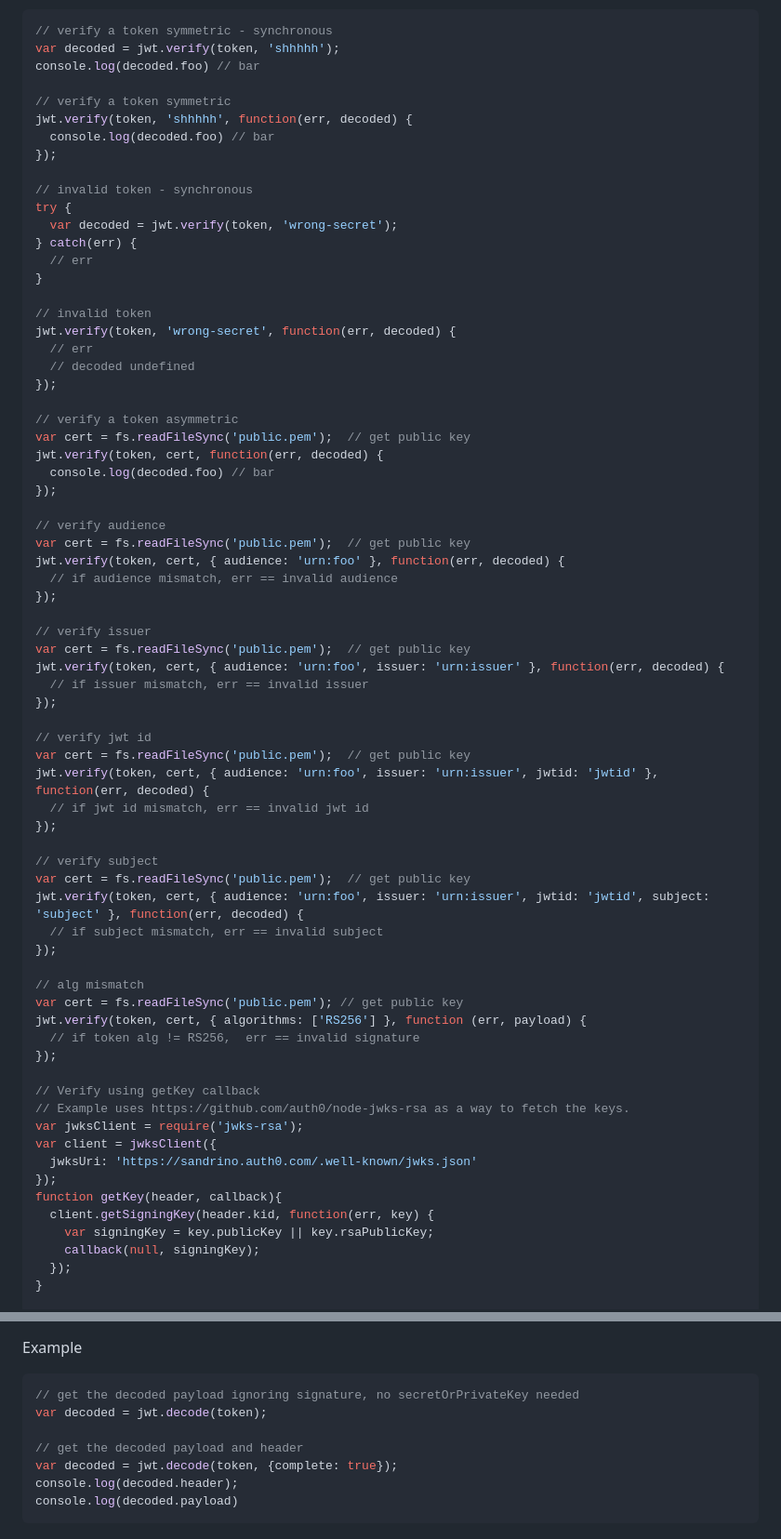
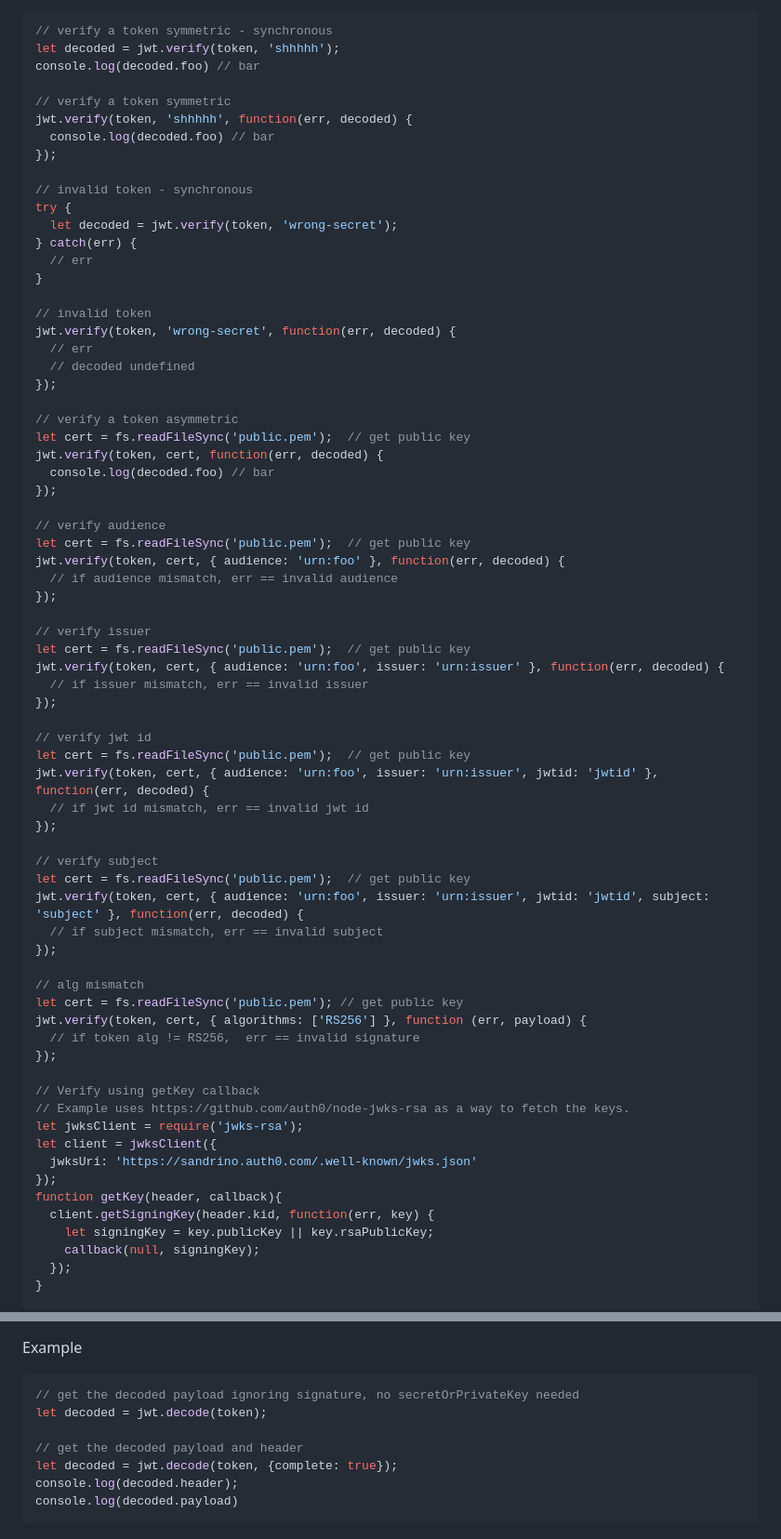
Before and after one commit to auth0/node-jsonwebtoken, a Markdown page: README.md, 2 parts joined by grey strips. Shown: that part at 93% size. GitHub-like rendering; folded sections open.

Commit message:
Updated README.md
Replaced all var keywords with let

````diff
--- a/README.md
+++ b/README.md
@@ -164,7 +164,7 @@ As mentioned in [this comment](https://github.com/auth0/node-jsonwebtoken/issues
 
 ```js
 // verify a token symmetric - synchronous
-var decoded = jwt.verify(token, 'shhhhh');
+let decoded = jwt.verify(token, 'shhhhh');
 console.log(decoded.foo) // bar
 
 // verify a token symmetric
@@ -174,7 +174,7 @@ jwt.verify(token, 'shhhhh', function(err, decoded) {
 
 // invalid token - synchronous
 try {
-  var decoded = jwt.verify(token, 'wrong-secret');
+  let decoded = jwt.verify(token, 'wrong-secret');
 } catch(err) {
   // err
 }
@@ -186,50 +186,50 @@ jwt.verify(token, 'wrong-secret', function(err, decoded) {
 });
 
 // verify a token asymmetric
-var cert = fs.readFileSync('public.pem');  // get public key
+let cert = fs.readFileSync('public.pem');  // get public key
 jwt.verify(token, cert, function(err, decoded) {
   console.log(decoded.foo) // bar
 });
 
 // verify audience
-var cert = fs.readFileSync('public.pem');  // get public key
+let cert = fs.readFileSync('public.pem');  // get public key
 jwt.verify(token, cert, { audience: 'urn:foo' }, function(err, decoded) {
   // if audience mismatch, err == invalid audience
 });
 
 // verify issuer
-var cert = fs.readFileSync('public.pem');  // get public key
+let cert = fs.readFileSync('public.pem');  // get public key
 jwt.verify(token, cert, { audience: 'urn:foo', issuer: 'urn:issuer' }, function(err, decoded) {
   // if issuer mismatch, err == invalid issuer
 });
 
 // verify jwt id
-var cert = fs.readFileSync('public.pem');  // get public key
+let cert = fs.readFileSync('public.pem');  // get public key
 jwt.verify(token, cert, { audience: 'urn:foo', issuer: 'urn:issuer', jwtid: 'jwtid' }, function(err, decoded) {
   // if jwt id mismatch, err == invalid jwt id
 });
 
 // verify subject
-var cert = fs.readFileSync('public.pem');  // get public key
+let cert = fs.readFileSync('public.pem');  // get public key
 jwt.verify(token, cert, { audience: 'urn:foo', issuer: 'urn:issuer', jwtid: 'jwtid', subject: 'subject' }, function(err, decoded) {
   // if subject mismatch, err == invalid subject
 });
 
 // alg mismatch
-var cert = fs.readFileSync('public.pem'); // get public key
+let cert = fs.readFileSync('public.pem'); // get public key
 jwt.verify(token, cert, { algorithms: ['RS256'] }, function (err, payload) {
   // if token alg != RS256,  err == invalid signature
 });
 
 // Verify using getKey callback
 // Example uses https://github.com/auth0/node-jwks-rsa as a way to fetch the keys.
-var jwksClient = require('jwks-rsa');
-var client = jwksClient({
+let jwksClient = require('jwks-rsa');
+let client = jwksClient({
   jwksUri: 'https://sandrino.auth0.com/.well-known/jwks.json'
 });
 function getKey(header, callback){
   client.getSigningKey(header.kid, function(err, key) {
-    var signingKey = key.publicKey || key.rsaPublicKey;
+    let signingKey = key.publicKey || key.rsaPublicKey;
     callback(null, signingKey);
   });
 }
@@ -263,10 +263,10 @@ Example
 
 ```js
 // get the decoded payload ignoring signature, no secretOrPrivateKey needed
-var decoded = jwt.decode(token);
+let decoded = jwt.decode(token);
 
 // get the decoded payload and header
-var decoded = jwt.decode(token, {complete: true});
+let decoded = jwt.decode(token, {complete: true});
 console.log(decoded.header);
 console.log(decoded.payload)
 ```
````
Also changed, not shown: other parts of README.md (+5 -5 lines).
